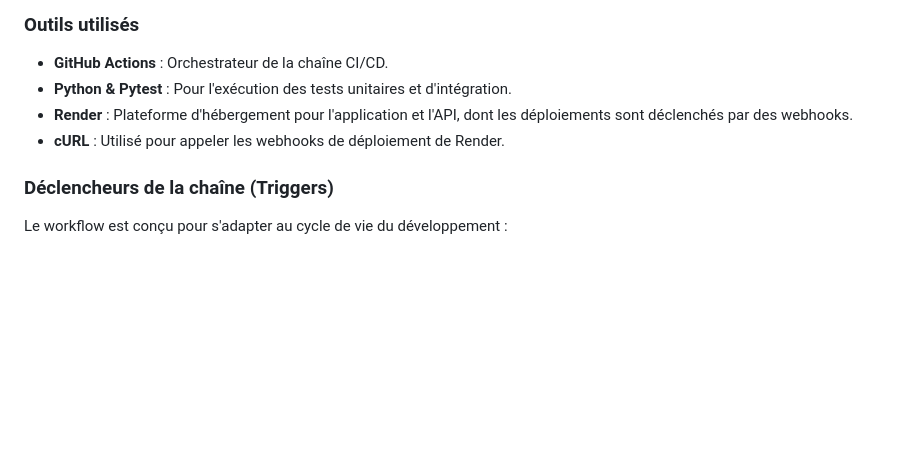
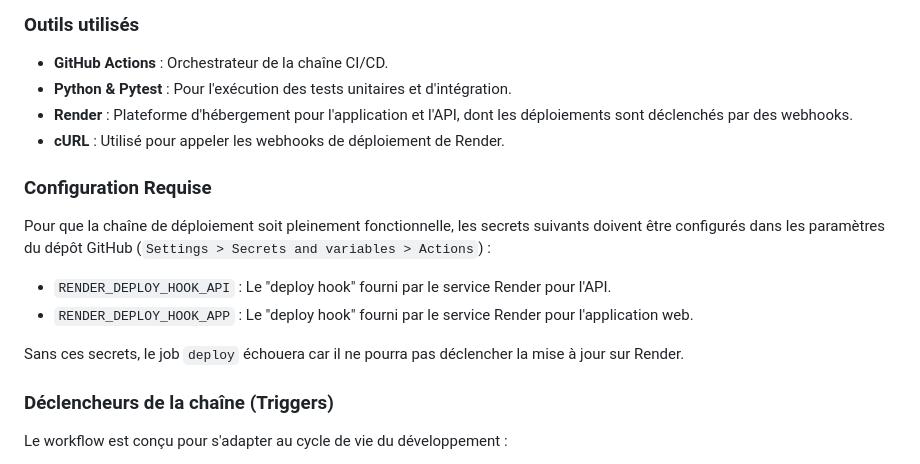
Before and after one commit to SaadiaBld/my_feedback_app, a Markdown page: README.md, the part around the change. Drawn GitHub-style; blank space fills up the shorter version.

Commit message:
docs: Add CI/CD configuration details to README

```diff
--- a/README.md
+++ b/README.md
@@ -78,6 +78,15 @@ Ce projet utilise une chaîne de CI/CD automatisée grâce à **GitHub Actions**
 *   **Render** : Plateforme d'hébergement pour l'application et l'API, dont les déploiements sont déclenchés par des webhooks.
 *   **cURL** : Utilisé pour appeler les webhooks de déploiement de Render.
 
+### Configuration Requise
+
+Pour que la chaîne de déploiement soit pleinement fonctionnelle, les secrets suivants doivent être configurés dans les paramètres du dépôt GitHub (`Settings > Secrets and variables > Actions`) :
+
+*   `RENDER_DEPLOY_HOOK_API` : Le "deploy hook" fourni par le service Render pour l'API.
+*   `RENDER_DEPLOY_HOOK_APP` : Le "deploy hook" fourni par le service Render pour l'application web.
+
+Sans ces secrets, le job `deploy` échouera car il ne pourra pas déclencher la mise à jour sur Render.
+
 ### Déclencheurs de la chaîne (Triggers)
 
 Le workflow est conçu pour s'adapter au cycle de vie du développement :
```
